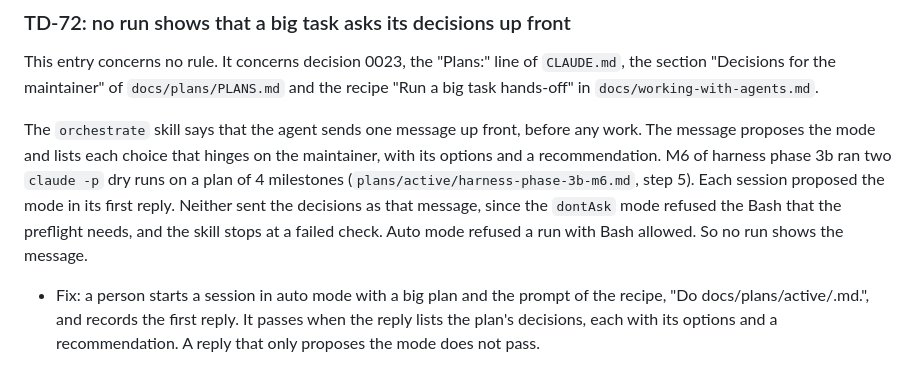
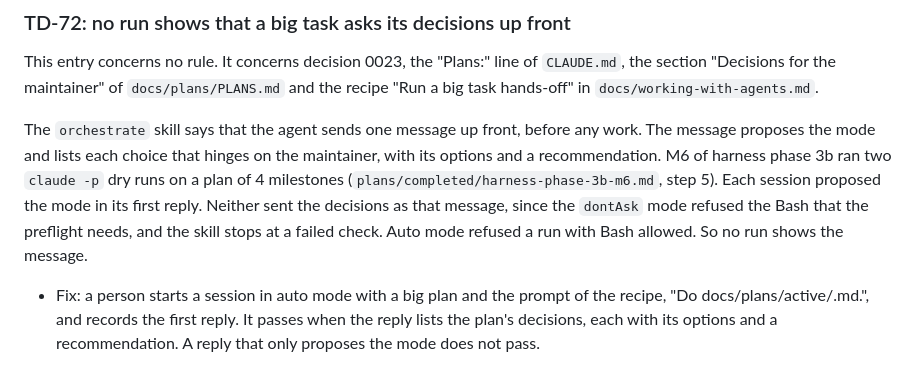
Before and after one commit to lloydmeta/stemyla, a Markdown page: docs/tech-debt.md, the part around the change. Drawn GitHub-style.

```diff
--- a/docs/tech-debt.md
+++ b/docs/tech-debt.md
@@ -457,7 +457,7 @@ M5 of harness phase 3b compared cheaper models with a control for the validator
 
 This entry concerns no rule.  It concerns decision 0023, the "Plans:" line of `CLAUDE.md`, the section "Decisions for the maintainer" of `docs/plans/PLANS.md` and the recipe "Run a big task hands-off" in `docs/working-with-agents.md`.
 
-The `orchestrate` skill says that the agent sends one message up front, before any work.  The message proposes the mode and lists each choice that hinges on the maintainer, with its options and a recommendation.  M6 of harness phase 3b ran two `claude -p` dry runs on a plan of 4 milestones (`plans/active/harness-phase-3b-m6.md`, step 5).  Each session proposed the mode in its first reply.  Neither sent the decisions as that message, since the `dontAsk` mode refused the Bash that the preflight needs, and the skill stops at a failed check.  Auto mode refused a run with Bash allowed.  So no run shows the message.
+The `orchestrate` skill says that the agent sends one message up front, before any work.  The message proposes the mode and lists each choice that hinges on the maintainer, with its options and a recommendation.  M6 of harness phase 3b ran two `claude -p` dry runs on a plan of 4 milestones (`plans/completed/harness-phase-3b-m6.md`, step 5).  Each session proposed the mode in its first reply.  Neither sent the decisions as that message, since the `dontAsk` mode refused the Bash that the preflight needs, and the skill stops at a failed check.  Auto mode refused a run with Bash allowed.  So no run shows the message.
 
 * Fix: a person starts a session in auto mode with a big plan and the prompt of the recipe, "Do docs/plans/active/<plan>.md.", and records the first reply.  It passes when the reply lists the plan's decisions, each with its options and a recommendation.  A reply that only proposes the mode does not pass.
 
```
Also changed, not shown: docs/README.md (+1 -1 lines), 2 other files.
